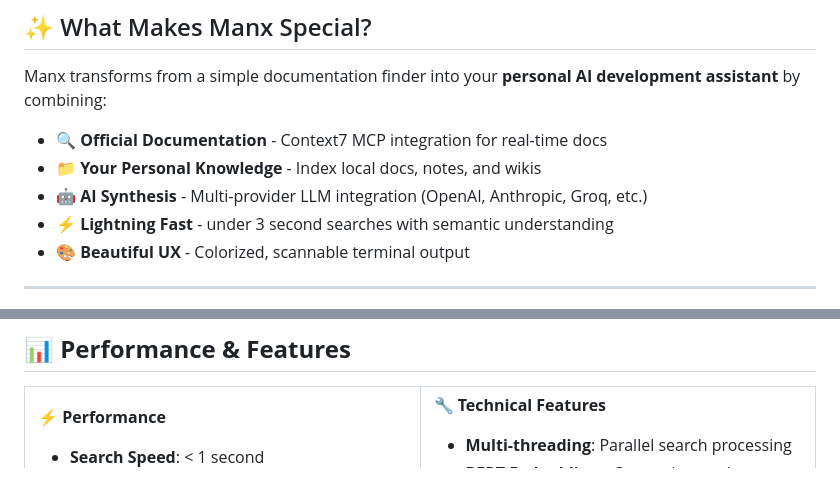
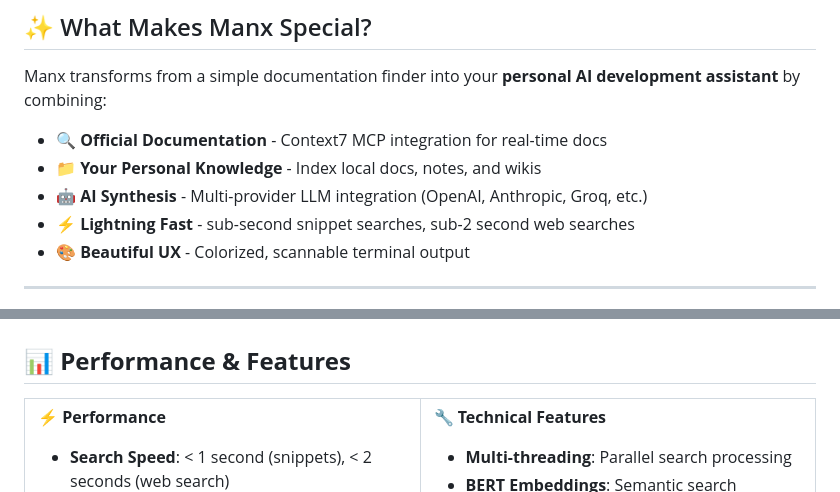
Before and after one commit to neur0map/manx, a Markdown page: README.md, 2 parts joined by grey strips. GitHub-like rendering.

Commit message:
Update README.md to clarify search speed metrics
- Revised search speed descriptions for snippets and web searches to provide more accurate performance expectations.

```diff
--- a/README.md
+++ b/README.md
@@ -23,7 +23,7 @@ Manx transforms from a simple documentation finder into your **personal AI devel
 - **🔍 Official Documentation** - Context7 MCP integration for real-time docs
 - **📁 Your Personal Knowledge** - Index local docs, notes, and wikis
 - **🤖 AI Synthesis** - Multi-provider LLM integration (OpenAI, Anthropic, Groq, etc.)
-- **⚡ Lightning Fast** - under 3 second searches with semantic understanding
+- **⚡ Lightning Fast** - sub-second snippet searches, sub-2 second web searches
 - **🎨 Beautiful UX** - Colorized, scannable terminal output
 
 ---
@@ -394,7 +394,7 @@ manx snippet react hooks  # Much higher limits
 <td width="50%">
 
 **⚡ Performance**
-- **Search Speed**: < 1 second
+- **Search Speed**: < 1 second (snippets), < 2 seconds (web search)
 - **Binary Size**: 2.9MB single file
 - **Memory Usage**: < 10MB RAM
 - **Startup Time**: < 50ms
```
